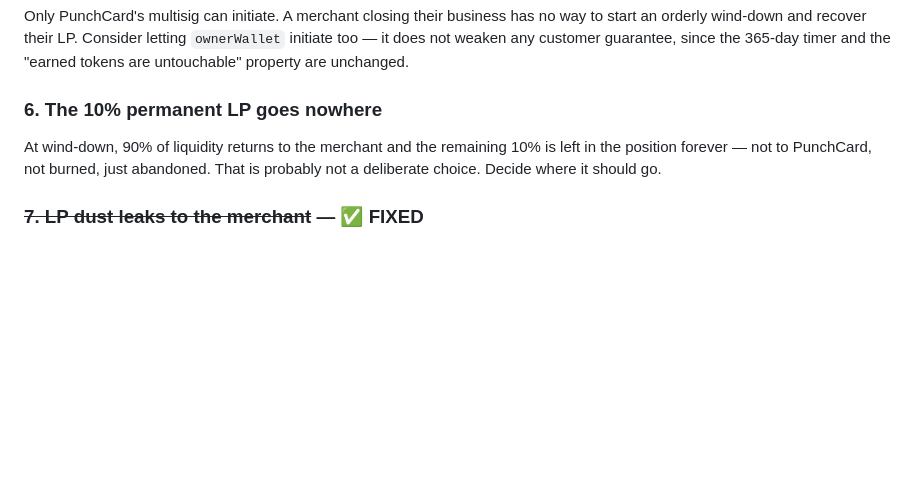
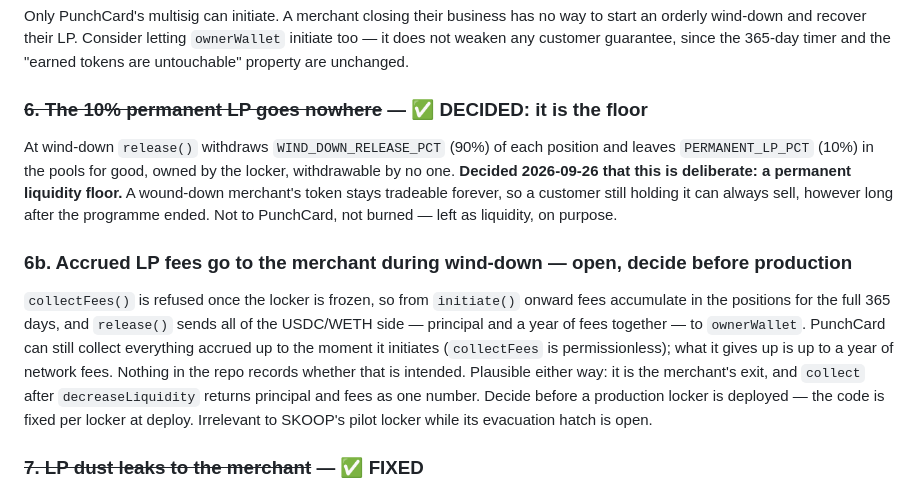
Before and after one commit to KOKOSICECREAM/PunchCard, a Markdown page: README.md, the part around the change. Drawn GitHub-style; blank space fills up the shorter version.

Commit message:
Record the 10% permanent LP as a deliberate floor, and the wind-down fee question
The README listed the 10% left in the pools at wind-down as probably accidental. Decided
2026-09-26 that it is deliberate: a permanent liquidity floor, so a wound-down merchant's
token can always be sold. Adds 6b: from initiate() the locker cannot collectFees, so a
year of fees goes to the merchant with release(). Recorded as open for production;
irrelevant to SKOOP's pilot while its hatch is open. Docs only — editing LPLocker.sol
comments would change the metadata hash in every future locker's bytecode.

Co-Authored-By: Claude Opus 5.5 <noreply@anthropic.com>

```diff
--- a/README.md
+++ b/README.md
@@ -343,11 +343,26 @@ start an orderly wind-down and recover their LP. Consider letting `ownerWallet`
 too — it does not weaken any customer guarantee, since the 365-day timer and the
 "earned tokens are untouchable" property are unchanged.
 
-### 6. The 10% permanent LP goes nowhere
+### ~~6. The 10% permanent LP goes nowhere~~ — ✅ DECIDED: it is the floor
 
-At wind-down, 90% of liquidity returns to the merchant and the remaining 10% is left in the
-position forever — not to PunchCard, not burned, just abandoned. That is probably not a
-deliberate choice. Decide where it should go.
+At wind-down `release()` withdraws `WIND_DOWN_RELEASE_PCT` (90%) of each position and
+leaves `PERMANENT_LP_PCT` (10%) in the pools for good, owned by the locker, withdrawable by
+no one. **Decided 2026-09-26 that this is deliberate: a permanent liquidity floor.** A
+wound-down merchant's token stays tradeable forever, so a customer still holding it can
+always sell, however long after the programme ended. Not to PunchCard, not burned — left
+as liquidity, on purpose.
+
+### 6b. Accrued LP fees go to the merchant during wind-down — open, decide before production
+
+`collectFees()` is refused once the locker is frozen, so from `initiate()` onward fees
+accumulate in the positions for the full 365 days, and `release()` sends all of the
+USDC/WETH side — principal and a year of fees together — to `ownerWallet`. PunchCard can
+still collect everything accrued up to the moment it initiates (`collectFees` is
+permissionless); what it gives up is up to a year of network fees. Nothing in the repo
+records whether that is intended. Plausible either way: it is the merchant's exit, and
+`collect` after `decreaseLiquidity` returns principal and fees as one number. Decide
+before a production locker is deployed — the code is fixed per locker at deploy. Irrelevant
+to SKOOP's pilot locker while its evacuation hatch is open.
 
 ### ~~7. LP dust leaks to the merchant~~ — ✅ FIXED
 
```
